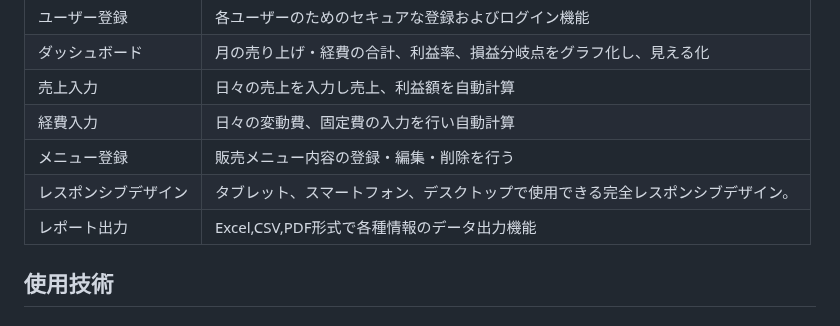
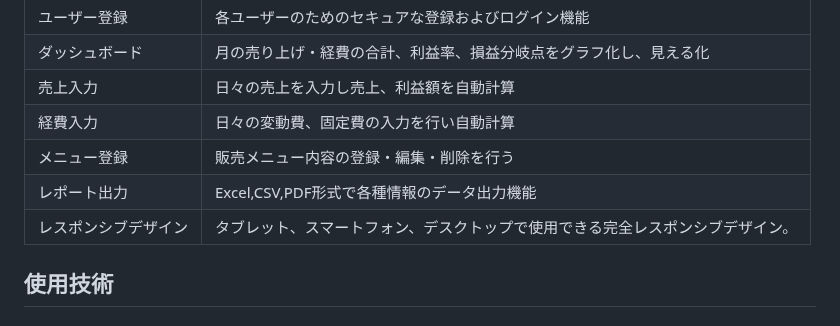
Before and after one commit to Yasakatsu/BistroBucks, a Markdown page: README.md, the part around the change. Drawn GitHub-style.

```diff
--- a/README.md
+++ b/README.md
@@ -12,8 +12,9 @@ BistroBucks（ビストロ・バックス）は、レストランオーナーが
 | 売上入力             | 日々の売上を入力し売上、利益額を自動計算                                                  |
 | 経費入力             | 日々の変動費、固定費の入力を行い自動計算                                            |
 | メニュー登録 | 販売メニュー内容の登録・編集・削除を行う                            |
+| レポート出力  |Excel,CSV,PDF形式で各種情報のデータ出力機能    |
 | レスポンシブデザイン   | タブレット、スマートフォン、デスクトップで使用できる完全レスポンシブデザイン。            |
-| レポート出力  |Excel,CSV,PDF形式で各種情報のデータ出力機能    |
+
 
 ## 使用技術
 
```
